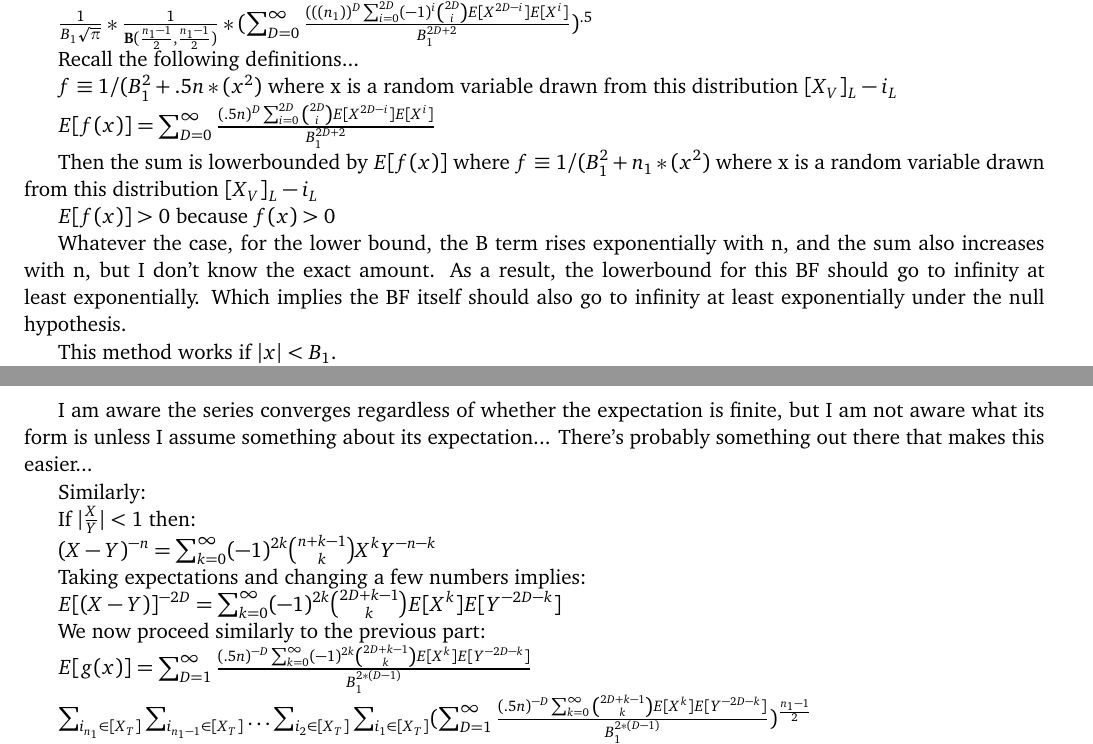
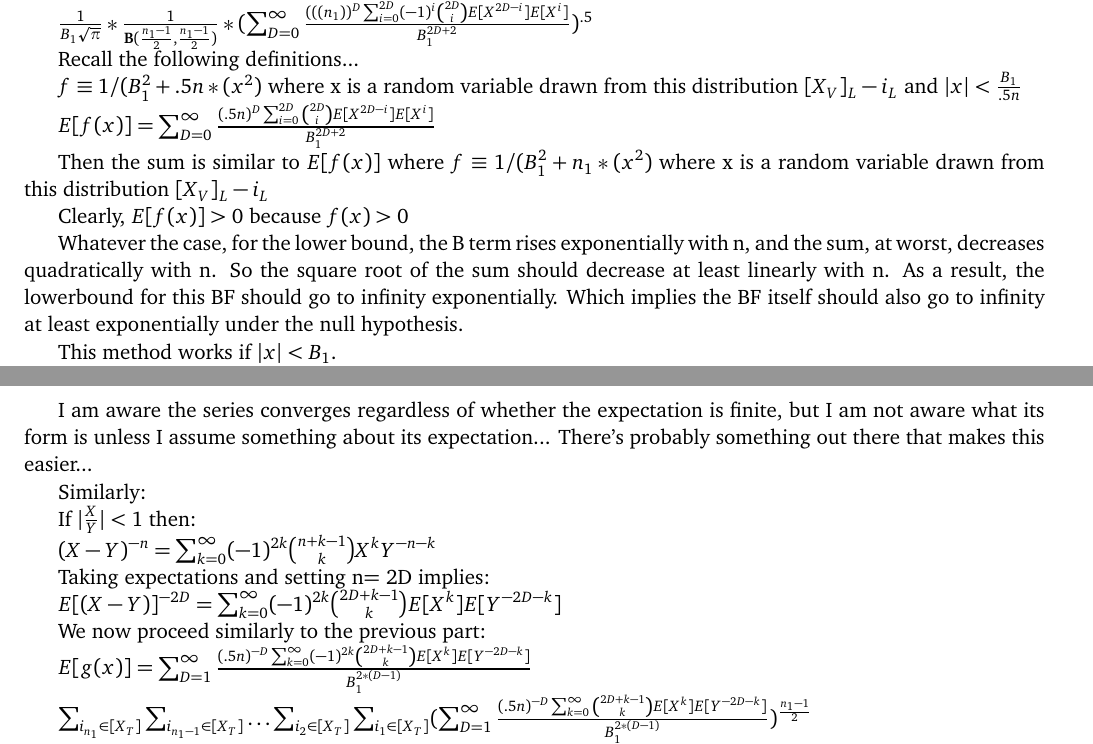
Before and after one commit to naveedmerchant/NonparametricCommonDistTests, a LaTeX document (BFconsistencyattempts.tex): two parts of pages 3 and 4 of 5, joined at a grey line, cut so that both start at the same text. Compiled offline with pdfLaTeX.

Commit message:
Update BFconsistencyattempts.tex
Minor typos

```diff
--- a/BFconsistencyattempts.tex
+++ b/BFconsistencyattempts.tex
@@ -196,15 +196,15 @@ $\frac{1}{B_1 \sqrt{\pi}} * \frac{1}{ \mathbf{B}(\frac{n_1 -1}{2}, \frac{n_1 -1}
 
 Recall the following definitions...
 
-$f \equiv 1 / (B_1^2 + .5n*(x^2)$ where x is a random variable drawn from this distribution $[X_V]_{L} - i_L$
+$f \equiv 1 / (B_1^2 + .5n*(x^2)$ where x is a random variable drawn from this distribution $[X_V]_{L} - i_L$ and $|x| < \frac{B_1}{.5n}$
 
 $E[f(x)] = \sum_{D=0}^\infty \frac{(.5n)^D \sum_{i=0}^{2D} \binom{2D}{i}E[X^{2D-i}]E[X^{i}]}{B_1^{2D+2}}$
 
-Then the sum is lowerbounded by $E[f(x)]$ where $f \equiv 1 / (B_1^2 + n_1*(x^2)$ where x is a random variable drawn from this distribution $[X_V]_{L} - i_L$
+Then the sum is similar to $E[f(x)]$ where $f \equiv 1 / (B_1^2 + n_1*(x^2)$ where x is a random variable drawn from this distribution $[X_V]_{L} - i_L$
 
-$E[f(x)] > 0$ because $f(x) > 0$
+Clearly, $E[f(x)] > 0$ because $f(x) > 0$
 
-Whatever the case, for the lower bound, the B term rises exponentially with n, and the sum also increases with n, but I don't know the exact amount. As a result, the lowerbound for this BF should go to infinity at least exponentially. Which implies the BF itself should also go to infinity at least exponentially under the null hypothesis.
+Whatever the case, for the lower bound, the B term rises exponentially with n, and the sum, at worst, decreases quadratically with n. So the square root of the sum should decrease at least linearly with n. As a result, the lowerbound for this BF should go to infinity exponentially. Which implies the BF itself should also go to infinity at least exponentially under the null hypothesis.
 
 This method works if $|x| < B_1$.
 
@@ -238,7 +238,7 @@ If $|\frac{X}  {Y} | < 1$ then:
 
 $(X - Y)^{-n} = \sum_{k=0}^{\infty} (-1)^{2k} \binom{n+k-1}{k}{X^k}{Y^{-n-k}}$
 
-Taking expectations and changing a few numbers implies:
+Taking expectations and setting n= 2D implies:
 
 $E[(X - Y)]^{-2D} = \sum_{k=0}^{\infty} (-1)^{2k} \binom{2D+k-1}{k}E[{X^k}]E[{Y^{-2D-k}}]$
 
```
